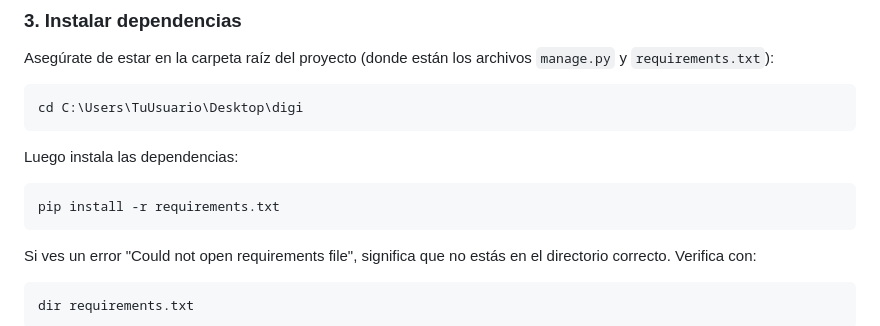
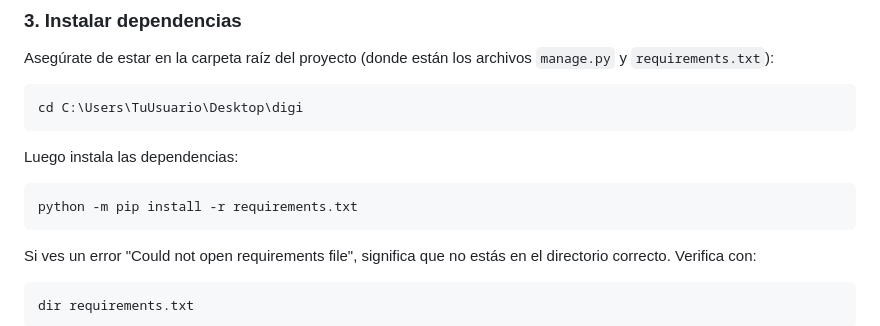
Before and after one commit to DavidRomeroSanMillan/digi, a Markdown page: README.md, the part around the change. Drawn GitHub-style.

Commit message:
millor readme

````diff
--- a/README.md
+++ b/README.md
@@ -62,7 +62,7 @@ cd C:\Users\TuUsuario\Desktop\digi
 Luego instala las dependencias:
 
 ```bash
-pip install -r requirements.txt
+python -m pip install -r requirements.txt
 ```
 
 Si ves un error "Could not open requirements file", significa que no estás en el directorio correcto. Verifica con:
````
